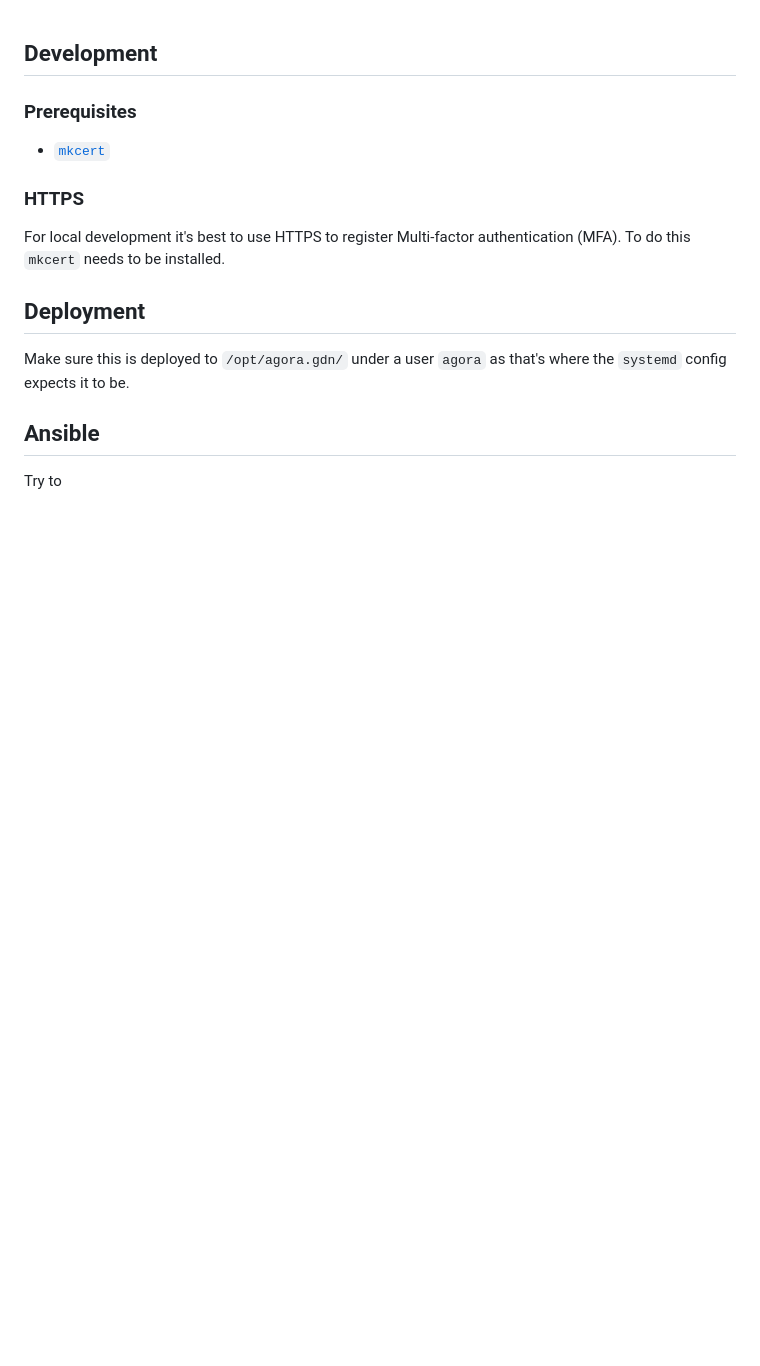
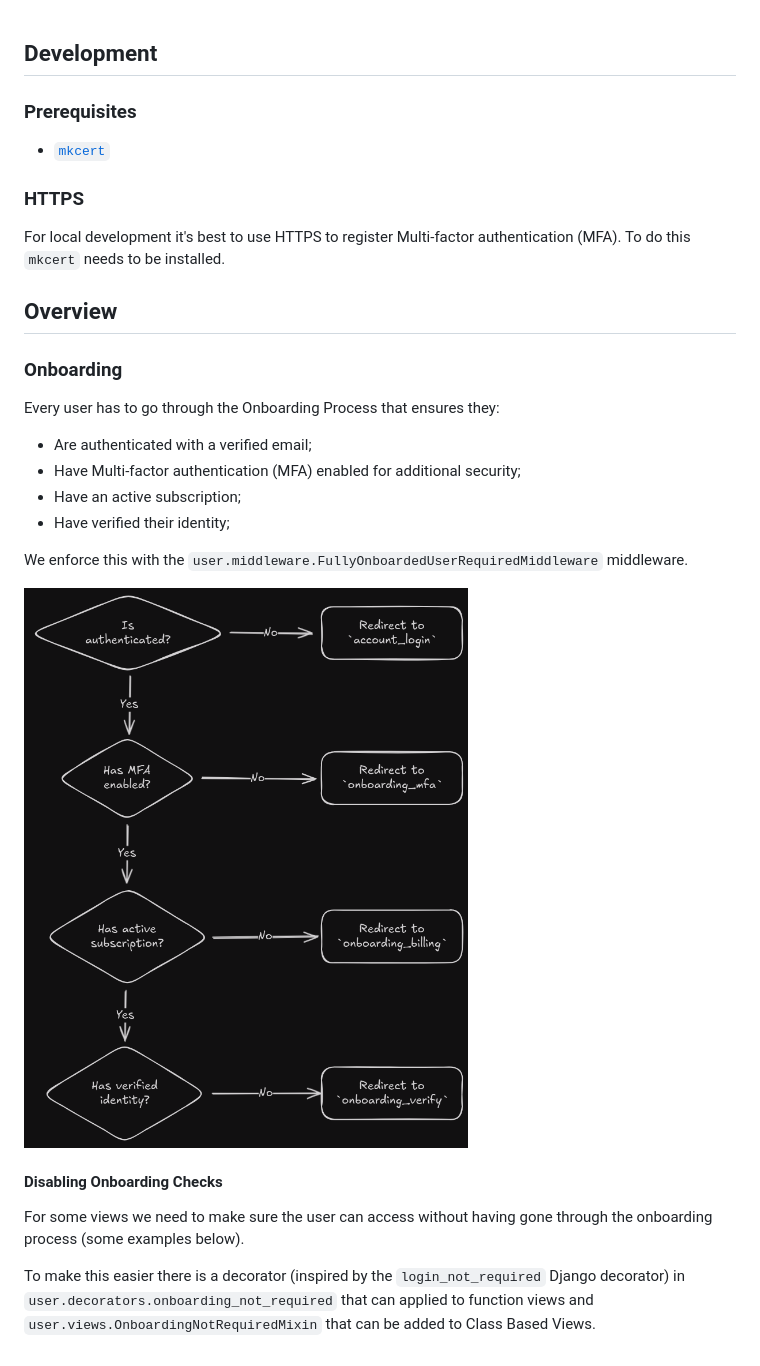
Before and after one commit to agora-net/agora.gdn, a Markdown page: README.md, the part around the change. GitHub-like rendering; pictures changed too: drawings/img/onboarding_checks.png (added); blank space fills up the shorter version.

Commit message:
add some info about the onboarding flow

```diff
--- a/README.md
+++ b/README.md
@@ -8,10 +8,23 @@
 
 For local development it's best to use HTTPS to register Multi-factor authentication (MFA). To do this `mkcert` needs to be installed.
 
-## Deployment
+## Overview
 
-Make sure this is deployed to `/opt/agora.gdn/` under a user `agora` as that's where the `systemd` config expects it to be.
+### Onboarding
 
-## Ansible
+Every user has to go through the Onboarding Process that ensures they:
 
-Try to
+- Are authenticated with a verified email;
+- Have Multi-factor authentication (MFA) enabled for additional security;
+- Have an active subscription;
+- Have verified their identity;
+
+We enforce this with the `user.middleware.FullyOnboardedUserRequiredMiddleware` middleware.
+
+![Onboarding checks process flow](./drawings/img/onboarding_checks.png)
+
+#### Disabling Onboarding Checks
+
+For some views we need to make sure the user can access without having gone through the onboarding process (some examples below).
+
+To make this easier there is a decorator (inspired by the `login_not_required` Django decorator) in `user.decorators.onboarding_not_required` that can applied to function views and `user.views.OnboardingNotRequiredMixin` that can be added to Class Based Views.
```
Also changed, not shown: 1 other file.
